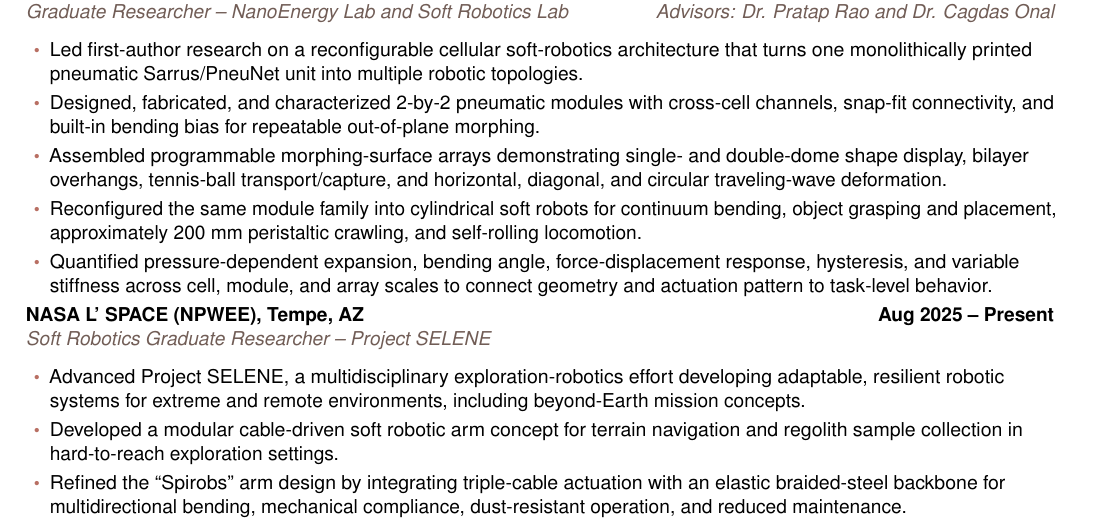
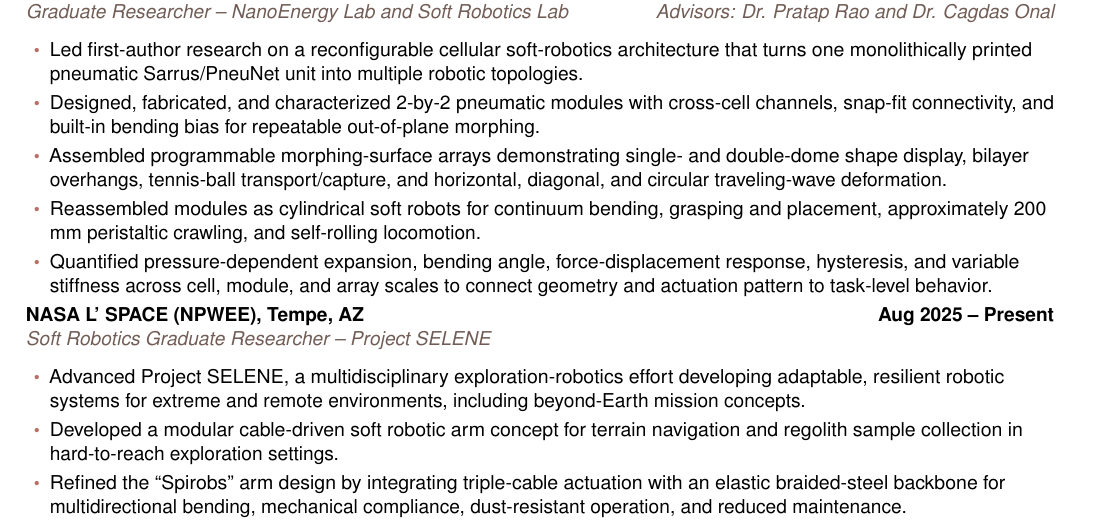
Before and after one commit to nalalalan/aolabs-site, a LaTeX CV (cv/alan-nguyen-pham-cv.tex): part of page 1 of 4, cut so that both start at the same text. Compiled offline with pdfLaTeX.

Commit message:
Refine CV module wording

```diff
--- a/cv/alan-nguyen-pham-cv.tex
+++ b/cv/alan-nguyen-pham-cv.tex
@@ -106,7 +106,7 @@
   \item Led first-author research on a reconfigurable cellular soft-robotics architecture that turns one monolithically printed pneumatic Sarrus/PneuNet unit into multiple robotic topologies.
   \item Designed, fabricated, and characterized 2-by-2 pneumatic modules with cross-cell channels, snap-fit connectivity, and built-in bending bias for repeatable out-of-plane morphing.
   \item Assembled programmable morphing-surface arrays demonstrating single- and double-dome shape display, bilayer overhangs, tennis-ball transport/capture, and horizontal, diagonal, and circular traveling-wave deformation.
-  \item Reconfigured the same module family into cylindrical soft robots for continuum bending, object grasping and placement, approximately 200 mm peristaltic crawling, and self-rolling locomotion.
+  \item Reassembled modules as cylindrical soft robots for continuum bending, grasping and placement, approximately 200 mm peristaltic crawling, and self-rolling locomotion.
   \item Quantified pressure-dependent expansion, bending angle, force-displacement response, hysteresis, and variable stiffness across cell, module, and array scales to connect geometry and actuation pattern to task-level behavior.
 \end{itemize}
 
```
Also changed, not shown: cv/alan-nguyen-pham-cv.pdf.
